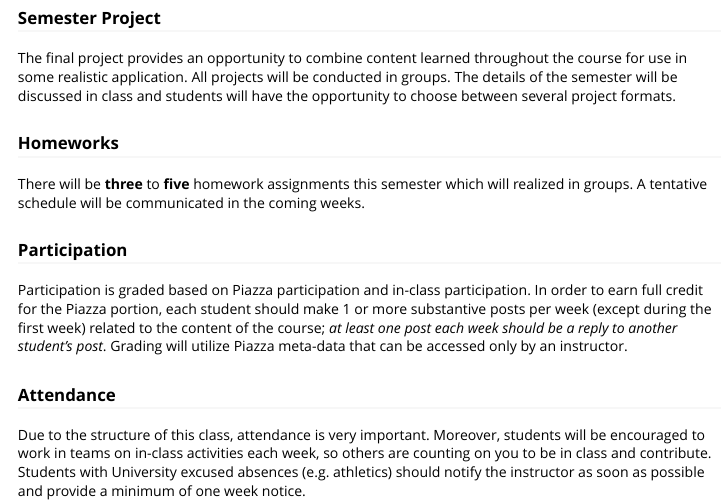
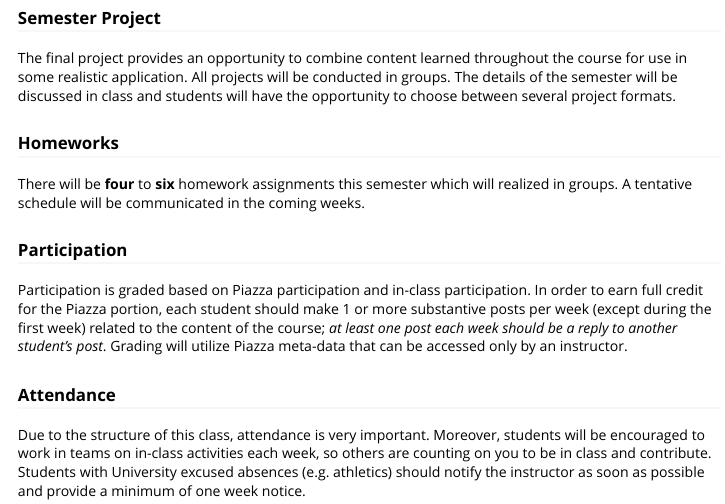
Before and after one commit to SMAC-Group/ids, an R Markdown document (vignettes/syllabus.Rmd): the page in a window 1100 px wide, from 2820 px down. Rendered offline with R 4.5, knitr and Pandoc, with nearby package versions.

Commit message:
Minor changes in homework section (syllabus)

```diff
--- a/vignettes/syllabus.Rmd
+++ b/vignettes/syllabus.Rmd
@@ -140,7 +140,7 @@ The final project provides an opportunity to combine content learned throughout
 
 ### Homeworks
 
-There will be **three** to **five** homework assignments this semester which will realized in groups. A tentative schedule will be communicated in the coming weeks.
+There will be **four** to **six** homework assignments this semester which will realized in groups. A tentative schedule will be communicated in the coming weeks.
 
 
 ### Participation
```
Also changed, not shown: 10 other files.
